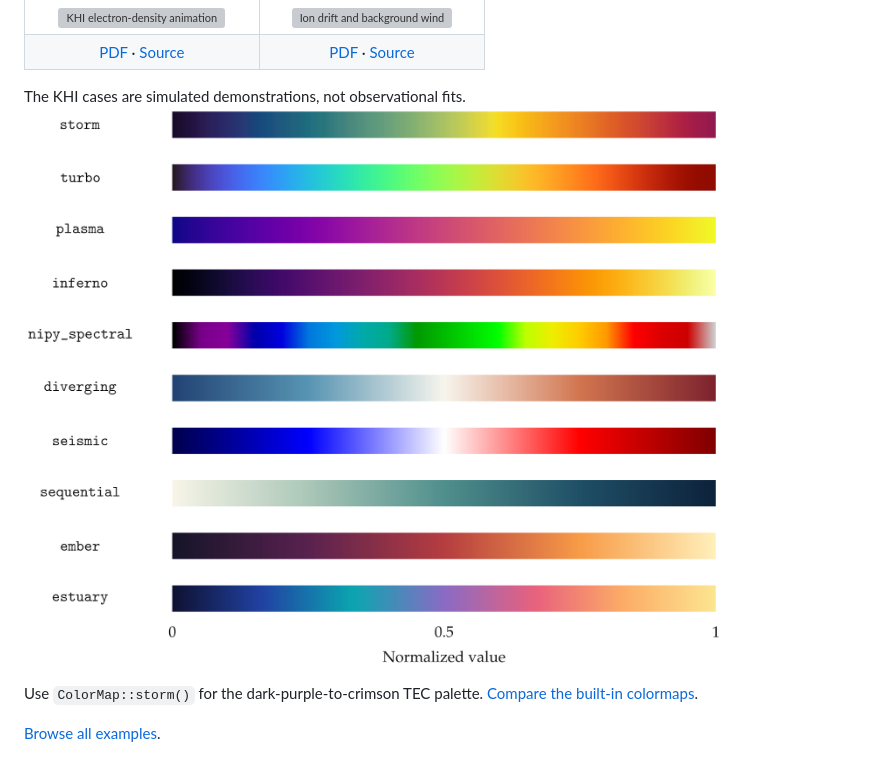
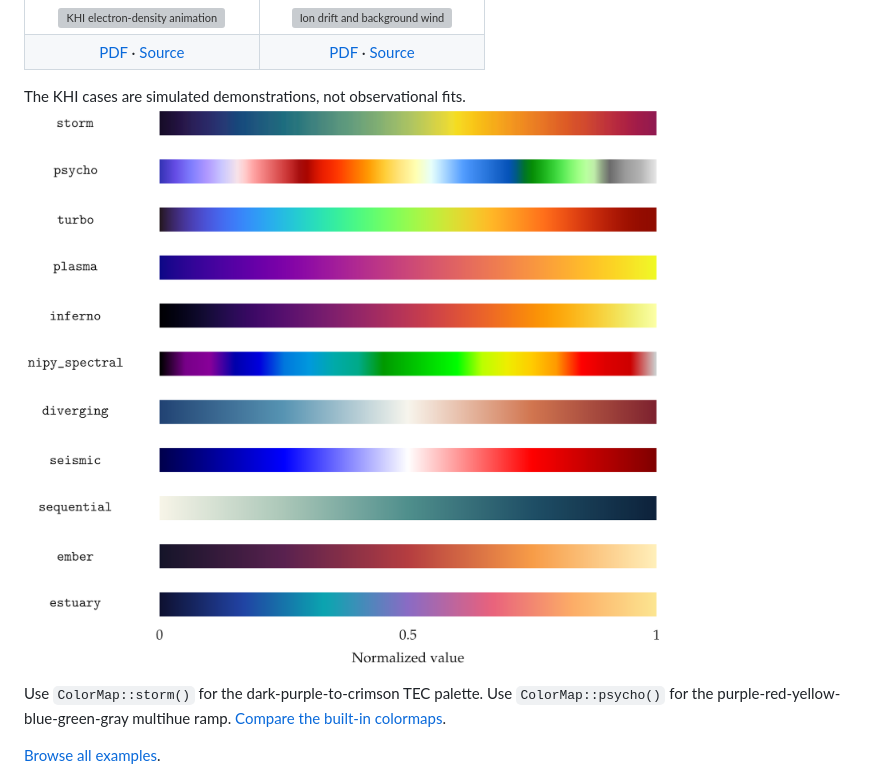
Before and after one commit to jvierine/rustplotlib, a Markdown page: README.md, the part around the change. Drawn GitHub-style; pictures changed too: gallery/colormaps.png; grey boxes are pictures that could not be loaded.

Commit message:
Add Psycho multihue colormap and gallery regression coverage

```diff
--- a/README.md
+++ b/README.md
@@ -163,6 +163,7 @@ The KHI cases are simulated demonstrations, not observational fits.
 [![Built-in colormaps](gallery/colormaps.png)](gallery/colormaps.pdf)
 
 Use `ColorMap::storm()` for the dark-purple-to-crimson TEC palette.
+Use `ColorMap::psycho()` for the purple-red-yellow-blue-green-gray multihue ramp.
 [Compare the built-in colormaps](https://jvierine.github.io/rustplotlib/gallery/index.html).
 
 [Browse all examples](gallery/README.md).
```
Also changed, not shown: gallery/colormaps.jpg, 5 other files.
